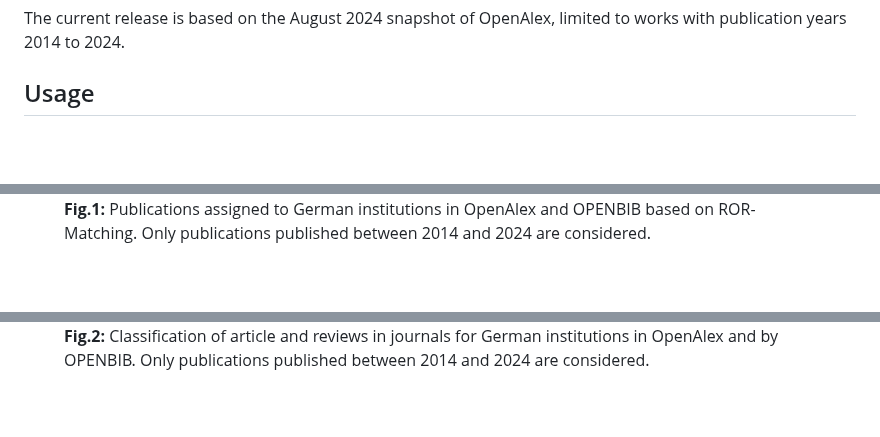
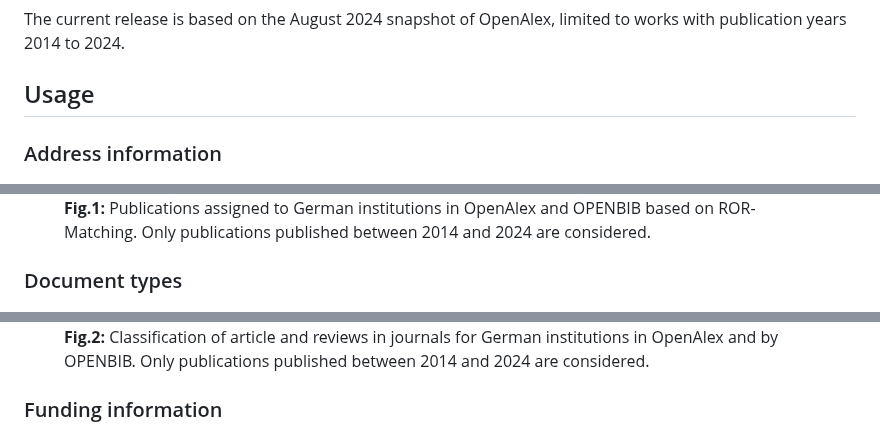
Before and after one commit to kbopenbib/kbopenbib_data, a Markdown page: README.md, 3 parts joined by grey strips. GitHub-like rendering; blank space fills up the shorter version.

Commit message:
add sections

```diff
--- a/README.md
+++ b/README.md
@@ -27,6 +27,8 @@ with publication years 2014 to 2024.
 
 ## Usage
 
+### Address information
+
 <figure>
     <img src="examples/kb_institution_disambiguation.png" width="70%" />
     <figcaption>
@@ -34,7 +36,7 @@ with publication years 2014 to 2024.
     </figcaption>
 </figure>
 
-<p></p>
+### Document types
 
 <figure>
     <img src="examples/document_types_sectors.png" width="70%" />
@@ -43,7 +45,7 @@ with publication years 2014 to 2024.
     </figcaption>
 </figure>
 
-<p></p>
+### Funding information
 
 <figure>
     <img src="examples/funding_information_sectors.png" width="70%" />
```
